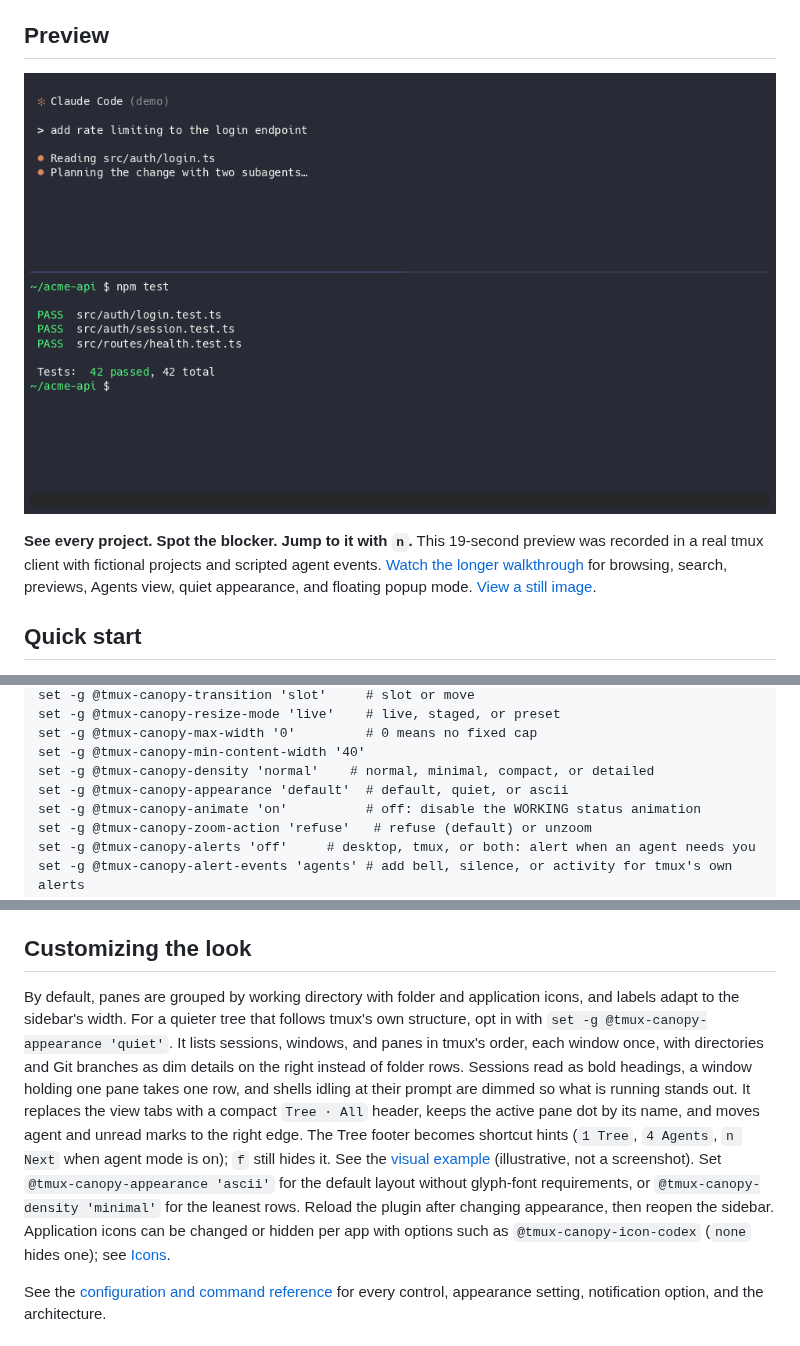
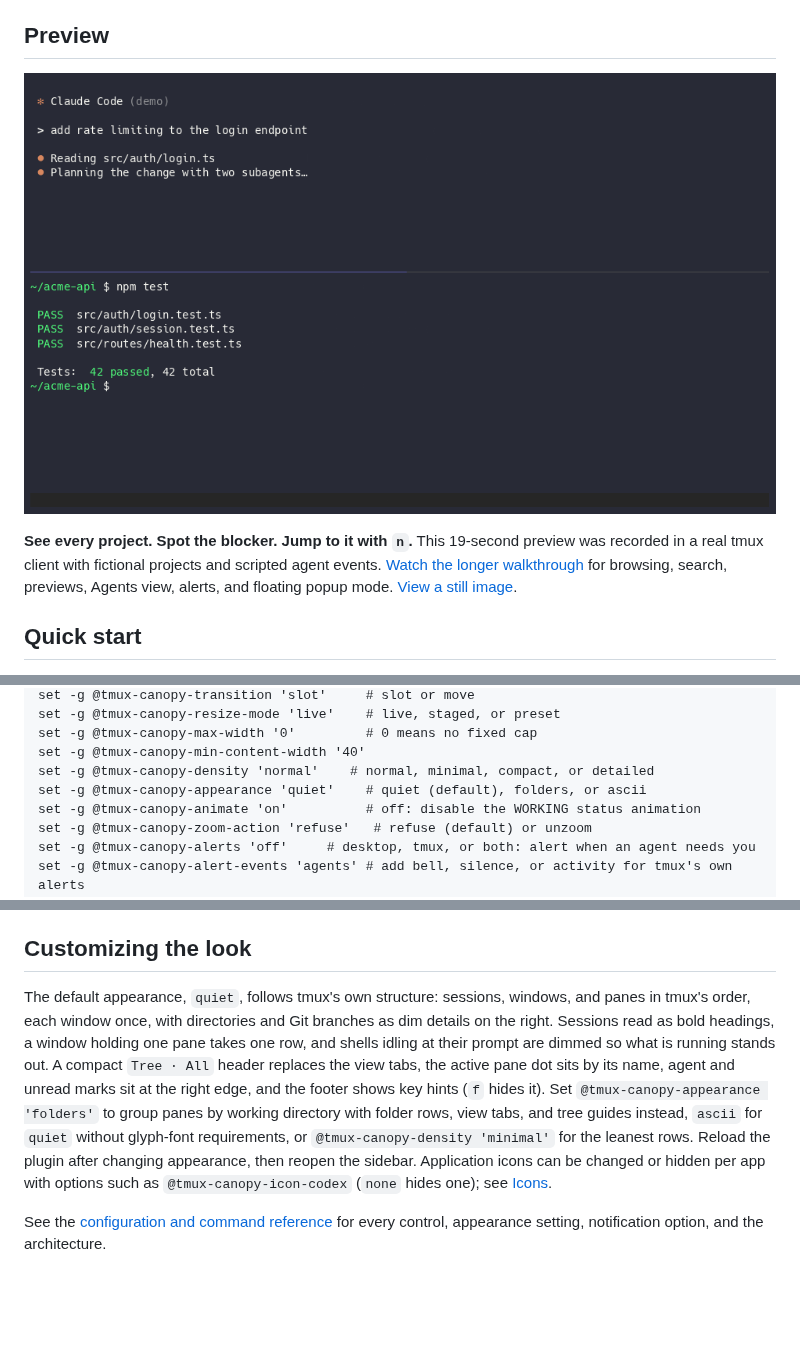
Before and after one commit to jonmosco/tmux-canopy, a Markdown page: README.md, 3 parts joined by grey strips. Drawn GitHub-style; pictures changed too: docs/assets/canopy-demo.gif; blank space fills up the shorter version.

```diff
--- a/README.md
+++ b/README.md
@@ -10,9 +10,9 @@ Canopy keeps your sessions, windows, and panes in a persistent tree that follows
 
 ## Preview
 
-[![Canopy in tmux: the sidebar shows three projects, two subagents appear, another project's agent requests approval, and n jumps to it](docs/assets/canopy-demo.gif?v=3)](docs/assets/canopy-demo.gif?v=3)
+[![Canopy in tmux: the sidebar shows three projects, two subagents appear, another project's agent requests approval, and n jumps to it](docs/assets/canopy-demo.gif?v=4)](docs/assets/canopy-demo.gif?v=4)
 
-**See every project. Spot the blocker. Jump to it with `n`.** This 19-second preview was recorded in a real tmux client with fictional projects and scripted agent events. [Watch the longer walkthrough](docs/assets/canopy-walkthrough.gif?v=3) for browsing, search, previews, Agents view, quiet appearance, and floating popup mode. [View a still image](docs/assets/canopy-demo.png?v=3).
+**See every project. Spot the blocker. Jump to it with `n`.** This 19-second preview was recorded in a real tmux client with fictional projects and scripted agent events. [Watch the longer walkthrough](docs/assets/canopy-walkthrough.gif?v=4) for browsing, search, previews, Agents view, alerts, and floating popup mode. [View a still image](docs/assets/canopy-demo.png?v=4).
 
 ## Quick start
 
@@ -220,7 +220,7 @@ set -g @tmux-canopy-resize-mode 'live'    # live, staged, or preset
 set -g @tmux-canopy-max-width '0'         # 0 means no fixed cap
 set -g @tmux-canopy-min-content-width '40'
 set -g @tmux-canopy-density 'normal'    # normal, minimal, compact, or detailed
-set -g @tmux-canopy-appearance 'default'  # default, quiet, or ascii
+set -g @tmux-canopy-appearance 'quiet'    # quiet (default), folders, or ascii
 set -g @tmux-canopy-animate 'on'          # off: disable the WORKING status animation
 set -g @tmux-canopy-zoom-action 'refuse'   # refuse (default) or unzoom
 set -g @tmux-canopy-alerts 'off'     # desktop, tmux, or both: alert when an agent needs you
@@ -327,7 +328,7 @@ Press `Ctrl-r` in the sidebar after changing a setting by hand or switching bran
 
 ## Customizing the look
 
-By default, panes are grouped by working directory with folder and application icons, and labels adapt to the sidebar's width. For a quieter tree that follows tmux's own structure, opt in with `set -g @tmux-canopy-appearance 'quiet'`. It lists sessions, windows, and panes in tmux's order, each window once, with directories and Git branches as dim details on the right instead of folder rows. Sessions read as bold headings, a window holding one pane takes one row, and shells idling at their prompt are dimmed so what is running stands out. It replaces the view tabs with a compact `Tree · All` header, keeps the active pane dot by its name, and moves agent and unread marks to the right edge. The Tree footer becomes shortcut hints (`1 Tree`, `4 Agents`, `n Next` when agent mode is on); `f` still hides it. See the [visual example](docs/sidebar-visual-examples.html) (illustrative, not a screenshot). Set `@tmux-canopy-appearance 'ascii'` for the default layout without glyph-font requirements, or `@tmux-canopy-density 'minimal'` for the leanest rows. Reload the plugin after changing appearance, then reopen the sidebar. Application icons can be changed or hidden per app with options such as `@tmux-canopy-icon-codex` (`none` hides one); see [Icons](docs/reference.md#icons).
+The default appearance, `quiet`, follows tmux's own structure: sessions, windows, and panes in tmux's order, each window once, with directories and Git branches as dim details on the right. Sessions read as bold headings, a window holding one pane takes one row, and shells idling at their prompt are dimmed so what is running stands out. A compact `Tree · All` header replaces the view tabs, the active pane dot sits by its name, agent and unread marks sit at the right edge, and the footer shows key hints (`f` hides it). Set `@tmux-canopy-appearance 'folders'` to group panes by working directory with folder rows, view tabs, and tree guides instead, `ascii` for `quiet` without glyph-font requirements, or `@tmux-canopy-density 'minimal'` for the leanest rows. Reload the plugin after changing appearance, then reopen the sidebar. Application icons can be changed or hidden per app with options such as `@tmux-canopy-icon-codex` (`none` hides one); see [Icons](docs/reference.md#icons).
 
 See the [configuration and command reference](docs/reference.md) for every control, appearance setting, notification option, and the architecture.
 
```
Also changed, not shown: other parts of README.md (+34 -33 lines), CHANGELOG.md (+6 -0 lines), docs/reference.md (+14 -10 lines), docs/assets/canopy-demo.png, docs/assets/canopy-walkthrough.gif, 9 other files.
